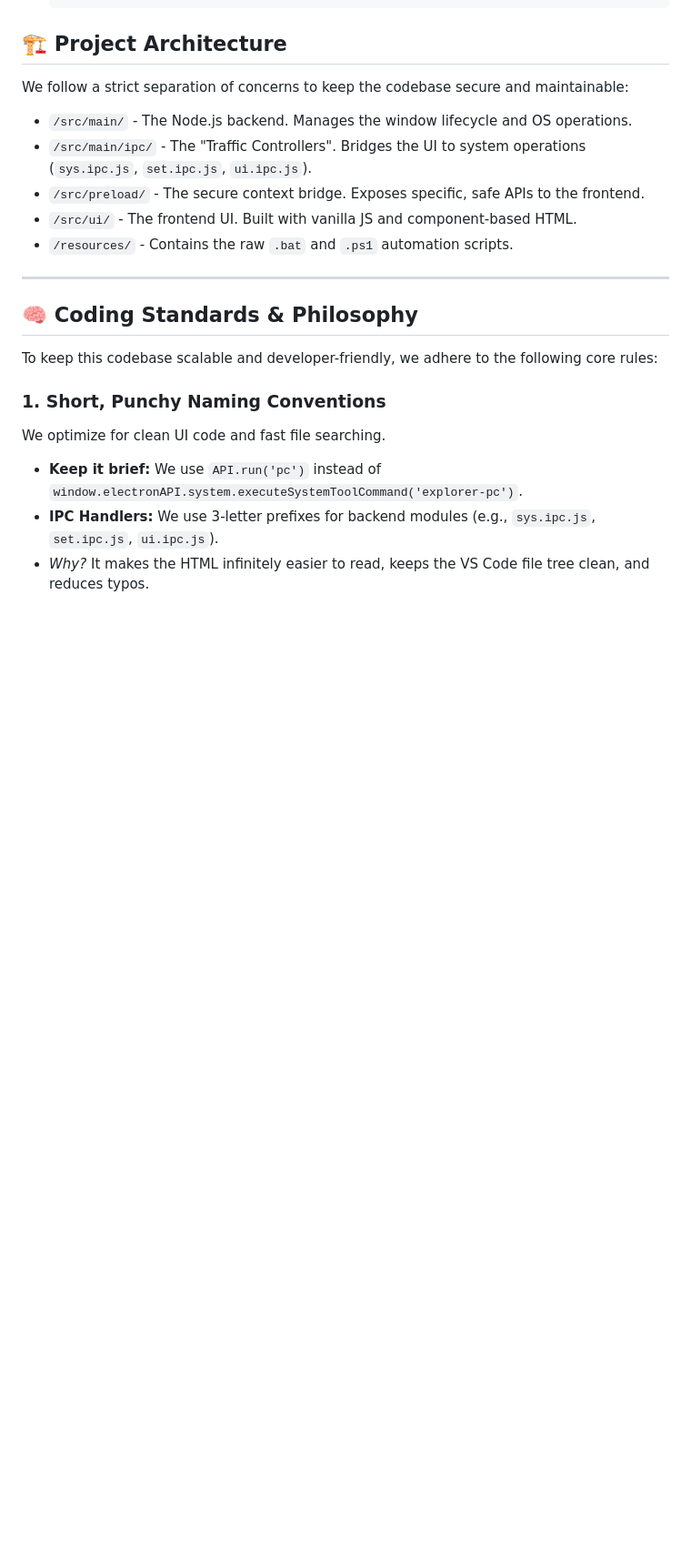
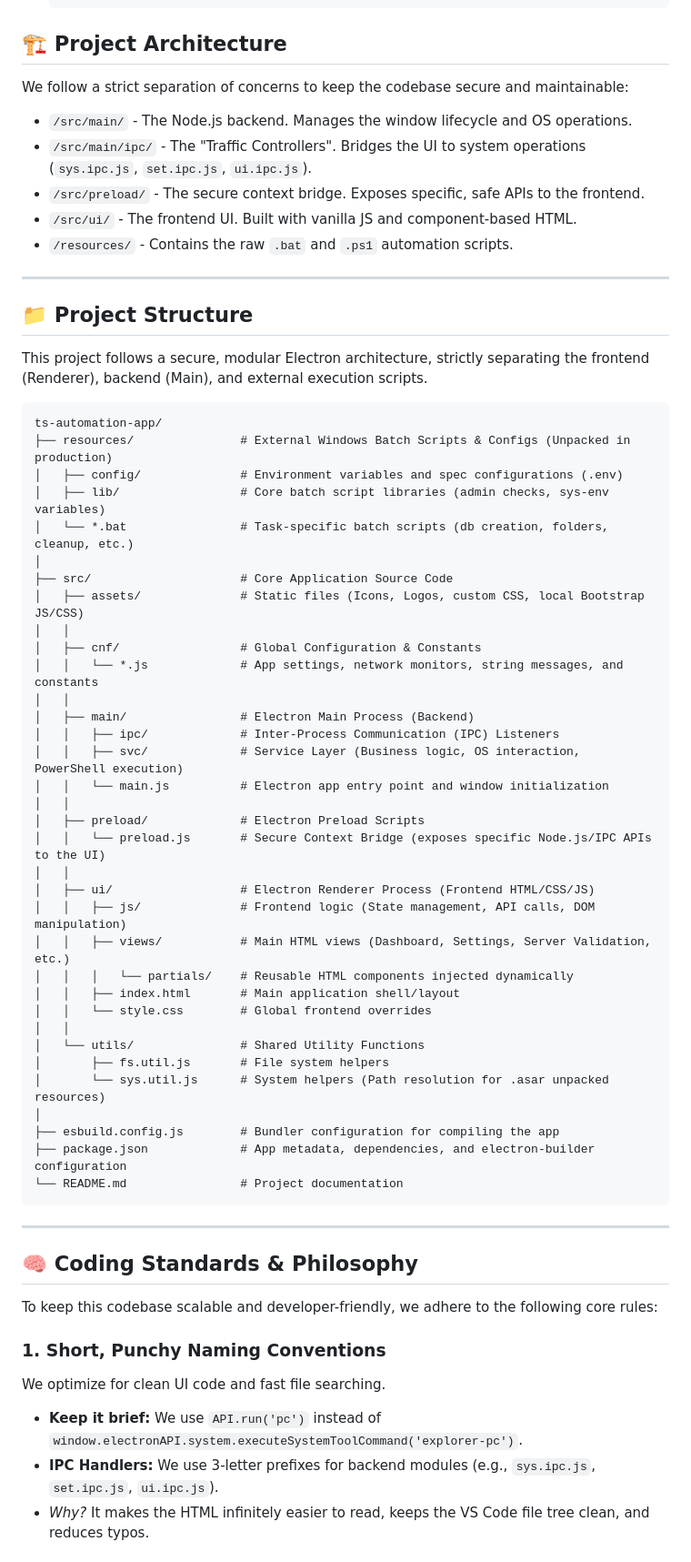
Before and after one commit to MarionJayMBalugo/ts-task-automator, a Markdown page: README.md, the part around the change. Shown at 91% size. Rendered like a GitHub page; blank space fills up the shorter version.

Commit message:
[ADD]: reame update

````diff
--- a/README.md
+++ b/README.md
@@ -32,6 +32,48 @@ We follow a strict separation of concerns to keep the codebase secure and mainta
 * `/src/ui/` - The frontend UI. Built with vanilla JS and component-based HTML.
 * `/resources/` - Contains the raw `.bat` and `.ps1` automation scripts.
 
+---
+
+## 📁 Project Structure
+
+This project follows a secure, modular Electron architecture, strictly separating the frontend (Renderer), backend (Main), and external execution scripts.
+
+```text
+ts-automation-app/
+├── resources/               # External Windows Batch Scripts & Configs (Unpacked in production)
+│   ├── config/              # Environment variables and spec configurations (.env)
+│   ├── lib/                 # Core batch script libraries (admin checks, sys-env variables)
+│   └── *.bat                # Task-specific batch scripts (db creation, folders, cleanup, etc.)
+│
+├── src/                     # Core Application Source Code
+│   ├── assets/              # Static files (Icons, Logos, custom CSS, local Bootstrap JS/CSS)
+│   │
+│   ├── cnf/                 # Global Configuration & Constants
+│   │   └── *.js             # App settings, network monitors, string messages, and constants
+│   │
+│   ├── main/                # Electron Main Process (Backend)
+│   │   ├── ipc/             # Inter-Process Communication (IPC) Listeners
+│   │   ├── svc/             # Service Layer (Business logic, OS interaction, PowerShell execution)
+│   │   └── main.js          # Electron app entry point and window initialization
+│   │
+│   ├── preload/             # Electron Preload Scripts
+│   │   └── preload.js       # Secure Context Bridge (exposes specific Node.js/IPC APIs to the UI)
+│   │
+│   ├── ui/                  # Electron Renderer Process (Frontend HTML/CSS/JS)
+│   │   ├── js/              # Frontend logic (State management, API calls, DOM manipulation)
+│   │   ├── views/           # Main HTML views (Dashboard, Settings, Server Validation, etc.)
+│   │   │   └── partials/    # Reusable HTML components injected dynamically
+│   │   ├── index.html       # Main application shell/layout
+│   │   └── style.css        # Global frontend overrides
+│   │
+│   └── utils/               # Shared Utility Functions
+│       ├── fs.util.js       # File system helpers
+│       └── sys.util.js      # System helpers (Path resolution for .asar unpacked resources)
+│
+├── esbuild.config.js        # Bundler configuration for compiling the app
+├── package.json             # App metadata, dependencies, and electron-builder configuration
+└── README.md                # Project documentation
+```
 ---
 
 ## 🧠 Coding Standards & Philosophy
````
